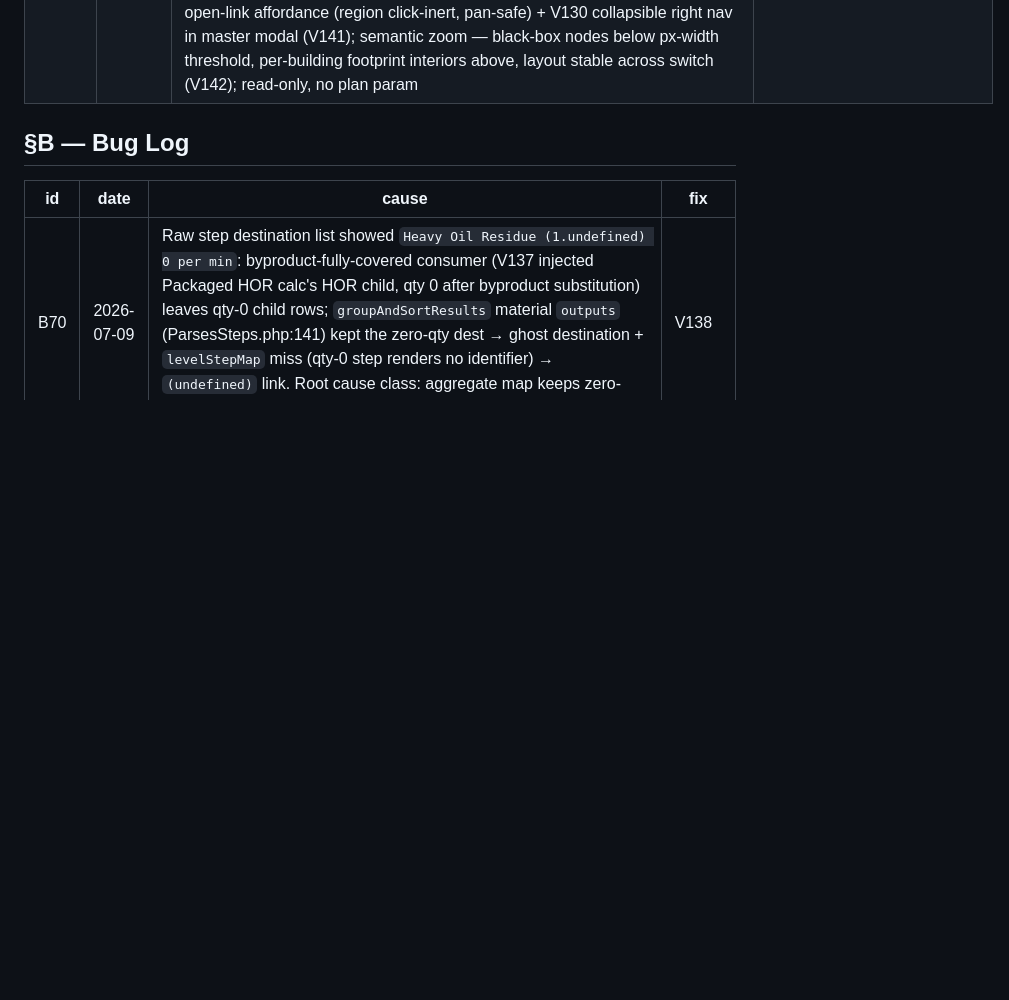
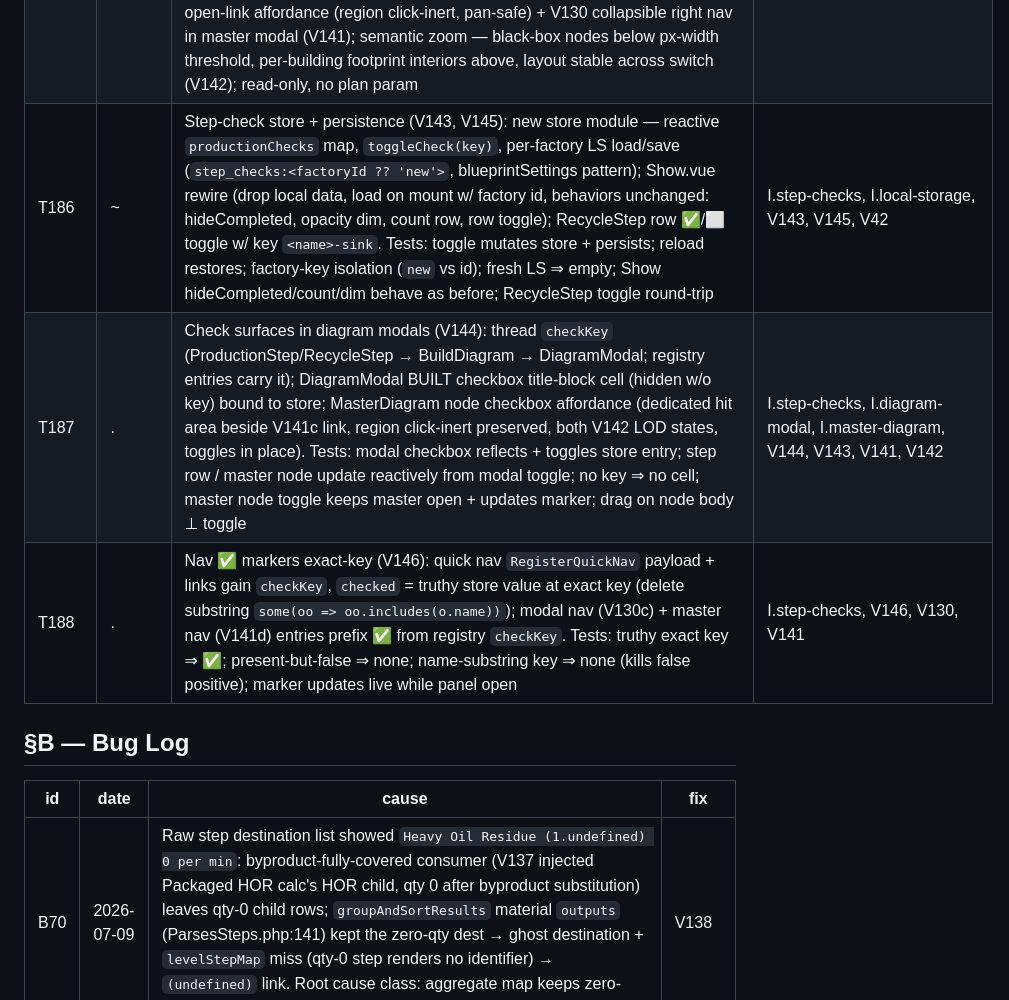
Before and after one commit to Codefaber-dev/satisfactory-production-planner, a Markdown page: SPEC.md, the part around one of its changes. Rendered like a GitHub page; blank space fills up the shorter version.

```diff
--- a/SPEC.md
+++ b/SPEC.md
@@ -328,6 +333,9 @@ Backport `app/Helpers/UpdateOneZero.php` into the canonical seeders so a fresh `
 | T183 | x      | Full-chain container recursion (V136, fixes B69): `RecyclingCalc` restructured — `leftovers`/`classify`/`netContainers` extracted pure, fixpoint loop (pool = base + chain leftovers, ε 1e-4 cap 20), `containerChain` = nested Multiplexer (choices/favorites thread through) → `chainRow` per non-raw product (dependency order, chain-chosen recipe honored) + chain leftovers + raw/intermediate/all totals; `RecyclingSteps::rowRecipe` resolves row recipe over baseRecipe; both `toPayload`s sum chain materials into raw/intermediate/all + extractors over merged raws; cache keys v4 / multi_v2; frontend `producePayload` consumers incl. downstream produce steps (excl. self). Tests: Water 60 ⇒ canister row 80 + Plastic row 40 (Crude input 60) + packaged HOR 20 + conservation (canisters = Σ container_qty) + merged materials; offset 20 ⇒ shortfall 160/3; Plastic-60 payload raw Crude 120 / all Plastic 80; toggle-off canary; steps produce,produce,package,package,sink + both overview keys; JS chain link Plastic→Canister→Packager | I.recycling, V136, V135, V87 |
 | T159 | x      | Diagram modal + pan/zoom (V114): click/expand on inline diagram opens modal (teleport overlay) rendering same `DiagramSvg`; wheel/pinch zoom clamped ~0.25×–8×, pointer-drag pan via viewBox/transform; reset-view button; close X + Esc + backdrop; local open state only (no param/refetch/persist). Tests: click opens modal w/ svg; wheel zoom changes viewBox scale within clamps; drag pans; reset restores initial view; Esc/backdrop closes; no modal entry when diagrams toggled off | I.diagram-modal, I.build-diagram, V114, V113, V38 |
 | T185 | x      | Master diagram (V139): plan-level modal — node per step (production + Level-0 raw + recycle sink; monogram/name/`×N`), directed edges from `outputs` maps labeled material + qty/min, boundary markers for finals/imports; level-ranked layout (Level 0 → finals, loop members adjacent); entry button in Production Steps header beside step filter; V128 sheet chrome + V114 pan/zoom + V122 line weight; node click → step diagram via `diagramRegistry` (V130); legend panel w/ per-material edge show/hide toggles + show/hide-all, edge-stroke-matched colors, modal-local state (V140); faint dashed node bounds + whole-region hover highlight + dedicated open-link affordance (region click-inert, pan-safe) + V130 collapsible right nav in master modal (V141); semantic zoom — black-box nodes below px-width threshold, per-building footprint interiors above, layout stable across switch (V142); read-only, no plan param | I.master-diagram, I.diagram-modal, I.step-filter, V139, V140, V141, V142, V130, V128, V134 |
+| T186 | ~      | Step-check store + persistence (V143, V145): new store module — reactive `productionChecks` map, `toggleCheck(key)`, per-factory LS load/save (`step_checks:<factoryId ?? 'new'>`, blueprintSettings pattern); Show.vue rewire (drop local data, load on mount w/ factory id, behaviors unchanged: hideCompleted, opacity dim, count row, row toggle); RecycleStep row ✅/⬜ toggle w/ key `<name>-sink`. Tests: toggle mutates store + persists; reload restores; factory-key isolation (`new` vs id); fresh LS ⇒ empty; Show hideCompleted/count/dim behave as before; RecycleStep toggle round-trip | I.step-checks, I.local-storage, V143, V145, V42 |
+| T187 | .      | Check surfaces in diagram modals (V144): thread `checkKey` (ProductionStep/RecycleStep → BuildDiagram → DiagramModal; registry entries carry it); DiagramModal BUILT checkbox title-block cell (hidden w/o key) bound to store; MasterDiagram node checkbox affordance (dedicated hit area beside V141c link, region click-inert preserved, both V142 LOD states, toggles in place). Tests: modal checkbox reflects + toggles store entry; step row / master node update reactively from modal toggle; no key ⇒ no cell; master node toggle keeps master open + updates marker; drag on node body ⊥ toggle | I.step-checks, I.diagram-modal, I.master-diagram, V144, V143, V141, V142 |
+| T188 | .      | Nav ✅ markers exact-key (V146): quick nav `RegisterQuickNav` payload + links gain `checkKey`, `checked` = truthy store value at exact key (delete substring `some(oo => oo.includes(o.name))`); modal nav (V130c) + master nav (V141d) entries prefix ✅ from registry `checkKey`. Tests: truthy exact key ⇒ ✅; present-but-false ⇒ none; name-substring key ⇒ none (kills false positive); marker updates live while panel open | I.step-checks, V146, V130, V141 |
 
 ## §B — Bug Log
 
```
Also changed, not shown: other parts of SPEC.md (+6 -1 lines).
